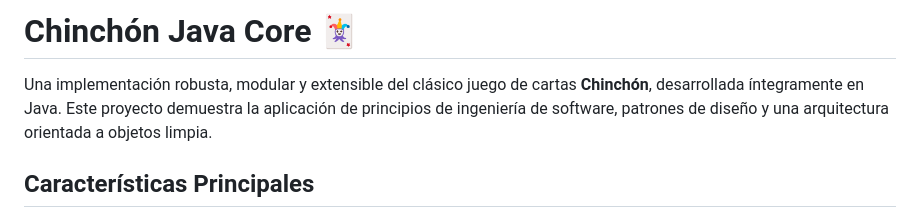
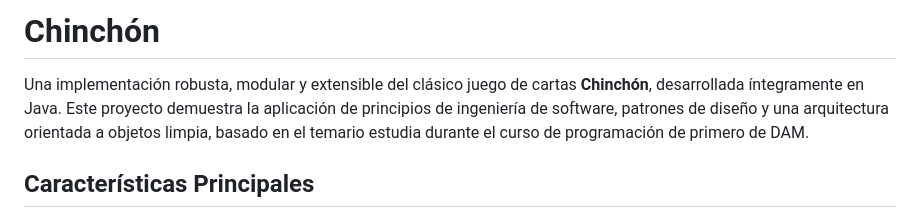
Before and after one commit to dmadmer501/Chinchon, a Markdown page: README.md, the part around the change. GitHub-like rendering.

Commit message:
Revise project title and enhance description
Updated project title and added course context to the description.

```diff
--- a/README.md
+++ b/README.md
@@ -1,6 +1,6 @@
-# Chinchón Java Core 🃏
+# Chinchón
 
-Una implementación robusta, modular y extensible del clásico juego de cartas **Chinchón**, desarrollada íntegramente en Java. Este proyecto demuestra la aplicación de principios de ingeniería de software, patrones de diseño y una arquitectura orientada a objetos limpia.
+Una implementación robusta, modular y extensible del clásico juego de cartas **Chinchón**, desarrollada íntegramente en Java. Este proyecto demuestra la aplicación de principios de ingeniería de software, patrones de diseño y una arquitectura orientada a objetos limpia, basado en el temario estudia durante el curso de programación de primero de DAM.
 
 ## Características Principales
 
```
